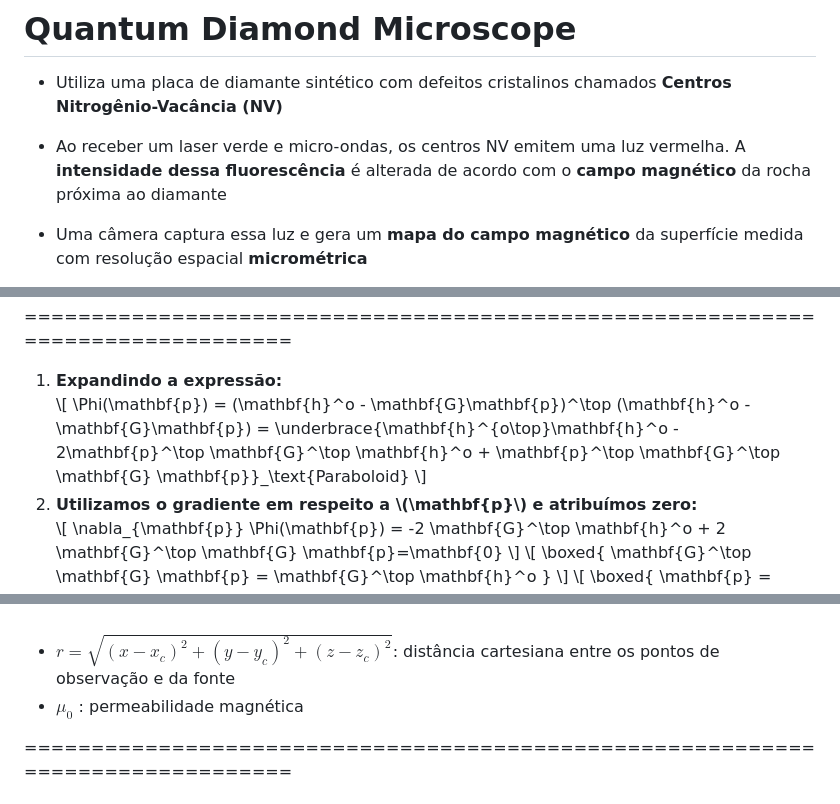
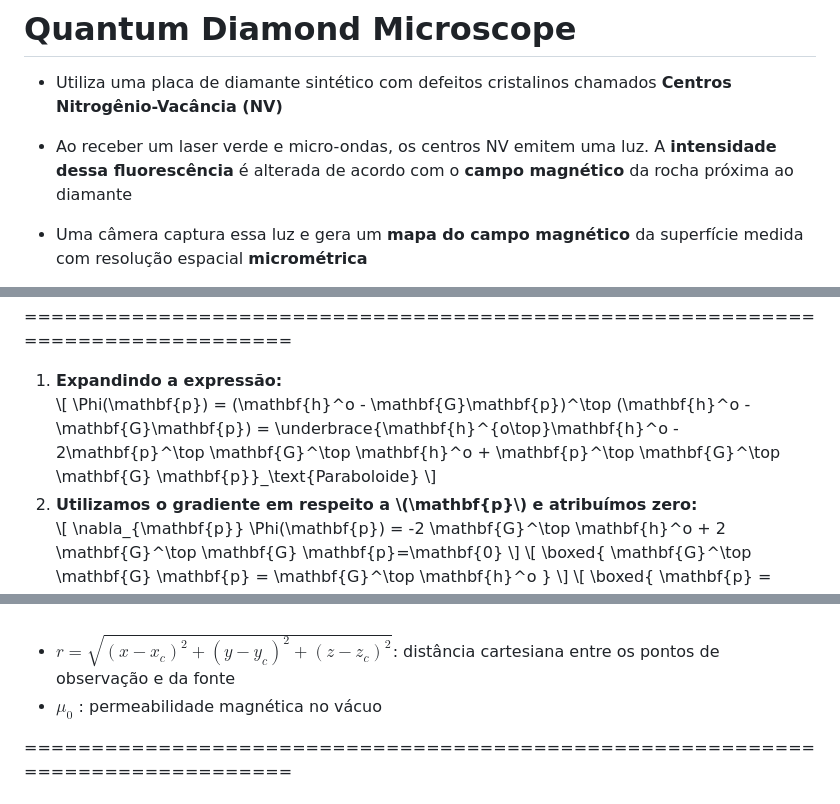
Before and after one commit to YagoMCastro/msc-presentation-2026, a Markdown page: slides.md, 3 parts joined by grey strips. Drawn GitHub-style.

```diff
--- a/slides.md
+++ b/slides.md
@@ -174,7 +174,7 @@ Aplicação de medições magnéticas de minerais de rochas para resolver proble
 
 <div class="text-left fragment">
 
-- Ao receber um laser verde e micro-ondas, os centros NV emitem uma luz vermelha. A **intensidade dessa fluorescência** é alterada de acordo com o **campo magnético** da rocha próxima ao diamante
+- Ao receber um laser verde e micro-ondas, os centros NV emitem uma luz. A **intensidade dessa fluorescência** é alterada de acordo com o **campo magnético** da rocha próxima ao diamante
 </div>
 
 <div class="text-left fragment">
@@ -742,7 +744,7 @@ $$
   <li>
     <b>Expandindo a expressão:</b><br>
     \[
-    \Phi(\mathbf{p}) = (\mathbf{h}^o - \mathbf{G}\mathbf{p})^\top (\mathbf{h}^o - \mathbf{G}\mathbf{p}) = \underbrace{\mathbf{h}^{o\top}\mathbf{h}^o - 2\mathbf{p}^\top \mathbf{G}^\top \mathbf{h}^o + \mathbf{p}^\top \mathbf{G}^\top \mathbf{G} \mathbf{p}}_\text{Paraboloid}
+    \Phi(\mathbf{p}) = (\mathbf{h}^o - \mathbf{G}\mathbf{p})^\top (\mathbf{h}^o - \mathbf{G}\mathbf{p}) = \underbrace{\mathbf{h}^{o\top}\mathbf{h}^o - 2\mathbf{p}^\top \mathbf{G}^\top \mathbf{h}^o + \mathbf{p}^\top \mathbf{G}^\top \mathbf{G} \mathbf{p}}_\text{Paraboloide}
     \]
   </li>
   <li class="fragment">
@@ -795,7 +797,7 @@ $$
 <br>
 <div class="text-left"><ul>
 <li> $r=\sqrt{(x-x_c)^2+(y-y_c)^2+(z-z_c)^2}$: distância cartesiana entre os pontos de observação e da fonte</li>
-<li> $\mu_0$ : permeabilidade magnética</li>
+<li> $\mu_0$ : permeabilidade magnética no vácuo</li>
 </ul></div>
 
 ===============================================================================
```
Also changed, not shown: other parts of slides.md (+88 -88 lines).
